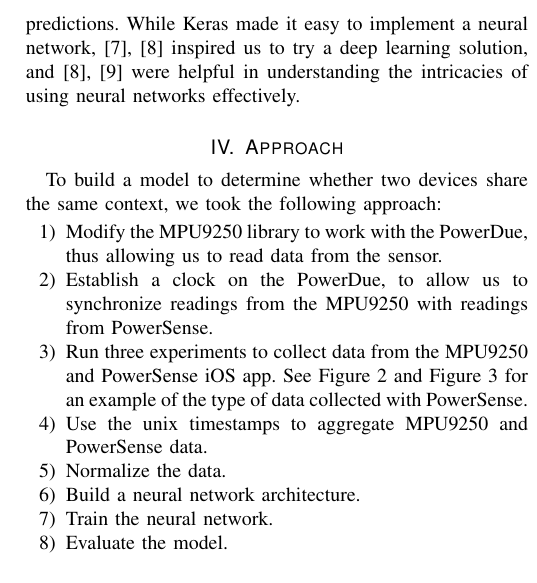
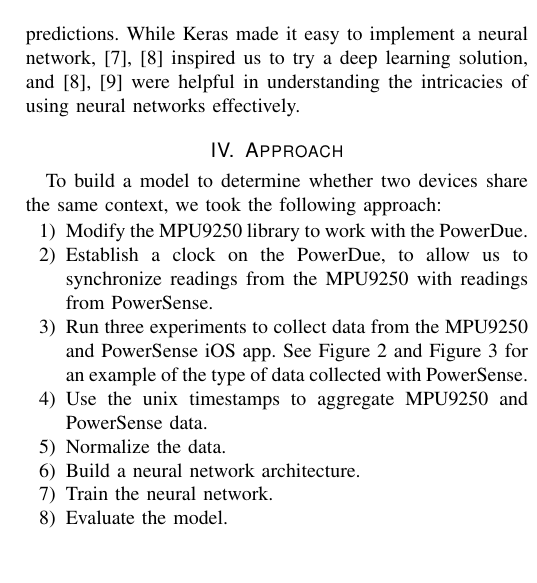
Before and after one commit to oserr/sensor-calibration, a LaTeX paper (report/tex/main.tex): part of one column of page 2 of 3, cut so that both start at the same text. Compiled offline with pdfLaTeX; a missing font is replaced by an installed copy or a similar font; a LaTeX package or settings file that is missing is left out.

Commit message:
Remove second line from item to prevent long compile loop

```diff
--- a/report/tex/main.tex
+++ b/report/tex/main.tex
@@ -142,8 +142,7 @@ To build a model to determine whether two devices share the same context, we
 took the following approach:
 
 \begin{enumerate}
-\item Modify the MPU9250 library to work with the PowerDue, thus allowing us to
-      read data from the sensor.
+\item Modify the MPU9250 library to work with the PowerDue.
 \item Establish a clock on the PowerDue, to allow us to synchronize readings
       from the MPU9250 with readings from PowerSense.
 \item Run three experiments to collect data from the MPU9250 and PowerSense iOS
```
